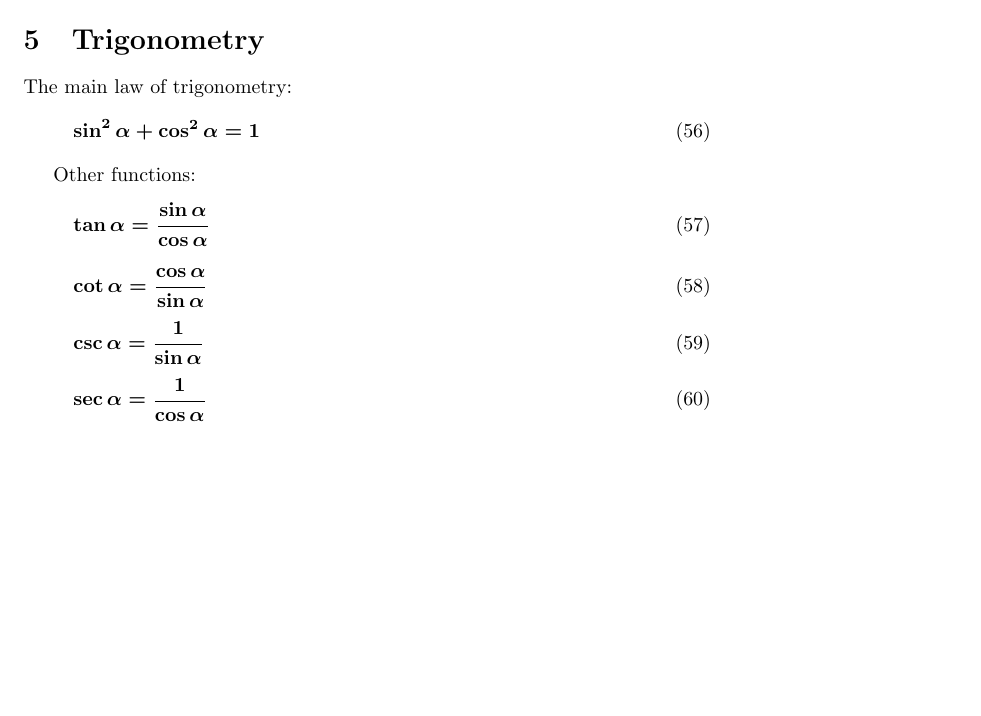
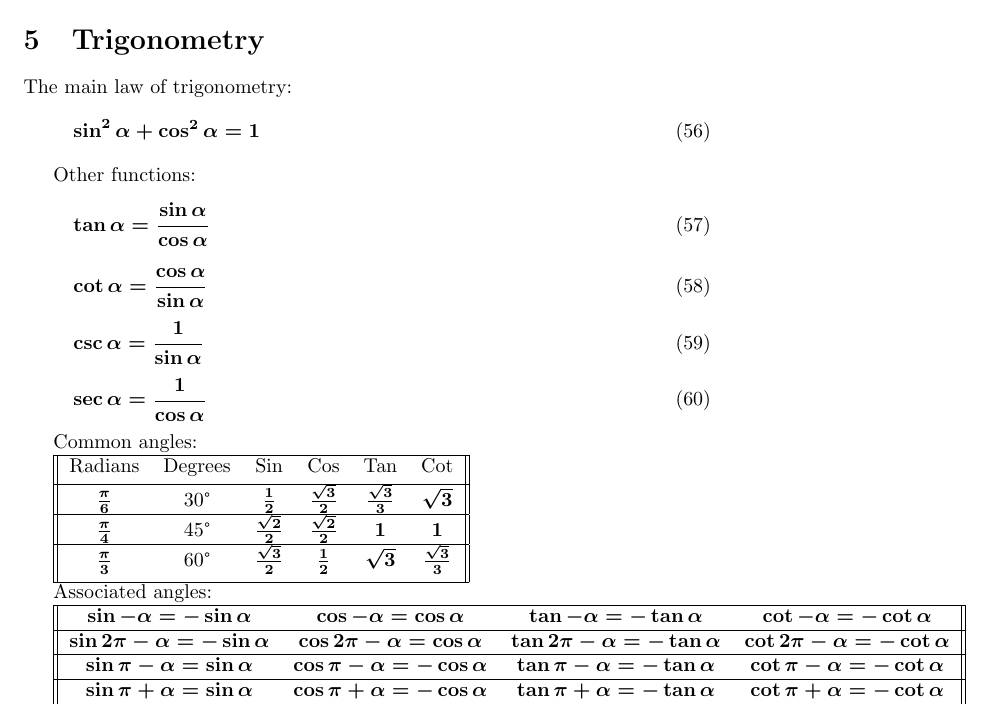
Before and after one commit to adryzz/math-shit, a LaTeX document (main.tex): part of page 5 of 5, cut so that both start at the same text, the shorter picture padded with empty space. Compiled offline with pdfLaTeX.

Commit message:
add table

```diff
--- a/main.tex
+++ b/main.tex
@@ -264,4 +264,31 @@ Other functions:
 \sec{\alpha} = \frac{1}{\cos{\alpha}}
 \end{equation}
 
+Common angles:
+
+\begin{tabular}{||c c c c c c||}
+    \hline
+    Radians & Degrees & Sin & Cos & Tan & Cot \\ [0.5ex]
+    \hline
+    $\frac{\pi}{6}$ & 30° & $\frac{1}{2}$ & $\frac{\sqrt{3}}{2}$ & $\frac{\sqrt{3}}{3}$ & $\sqrt{3}$\\
+    \hline
+    $\frac{\pi}{4}$ & 45° & $\frac{\sqrt{2}}{2}$ & $\frac{\sqrt{2}}{2}$ & $1$ & $1$\\
+    \hline
+    $\frac{\pi}{3}$ & 60° & $\frac{\sqrt{3}}{2}$ & $\frac{1}{2}$ & $\sqrt{3}$ & $\frac{\sqrt{3}}{3}$\\ [1ex]
+    \hline
+\end{tabular}
+
+Associated angles:
+
+\begin{tabular}{||c c c c||}
+    \hline
+    $\sin{-\alpha} = -\sin{\alpha}$ & $\cos{-\alpha} = \cos{\alpha}$ & $\tan{-\alpha} = -\tan{\alpha}$ & $\cot{-\alpha} = -\cot{\alpha}$ \\
+    \hline
+    $\sin{2\pi-\alpha} = -\sin{\alpha}$ & $\cos{2\pi-\alpha} = \cos{\alpha}$ & $\tan{2\pi-\alpha} = -\tan{\alpha}$ & $\cot{2\pi-\alpha} = -\cot{\alpha}$ \\
+    \hline
+    $\sin{\pi-\alpha} = \sin{\alpha}$ & $\cos{\pi-\alpha} = -\cos{\alpha}$ & $\tan{\pi-\alpha} = -\tan{\alpha}$ & $\cot{\pi-\alpha} = -\cot{\alpha}$ \\
+    \hline
+    $\sin{\pi+\alpha} = \sin{\alpha}$ & $\cos{\pi+\alpha} = -\cos{\alpha}$ & $\tan{\pi+\alpha} = -\tan{\alpha}$ & $\cot{\pi+\alpha} = -\cot{\alpha}$ \\
+    % todo: finish
+\end{tabular}
 \end{document}
```
